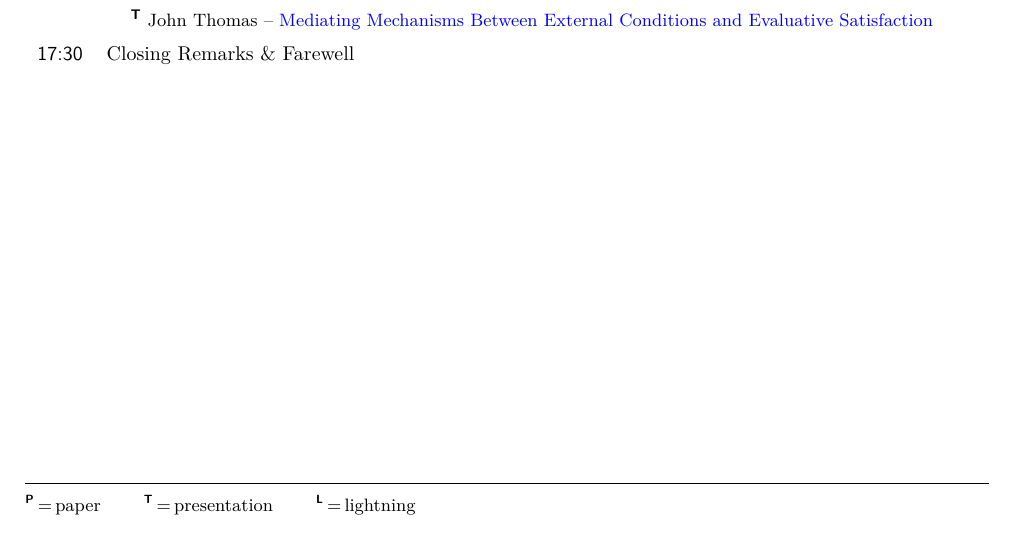
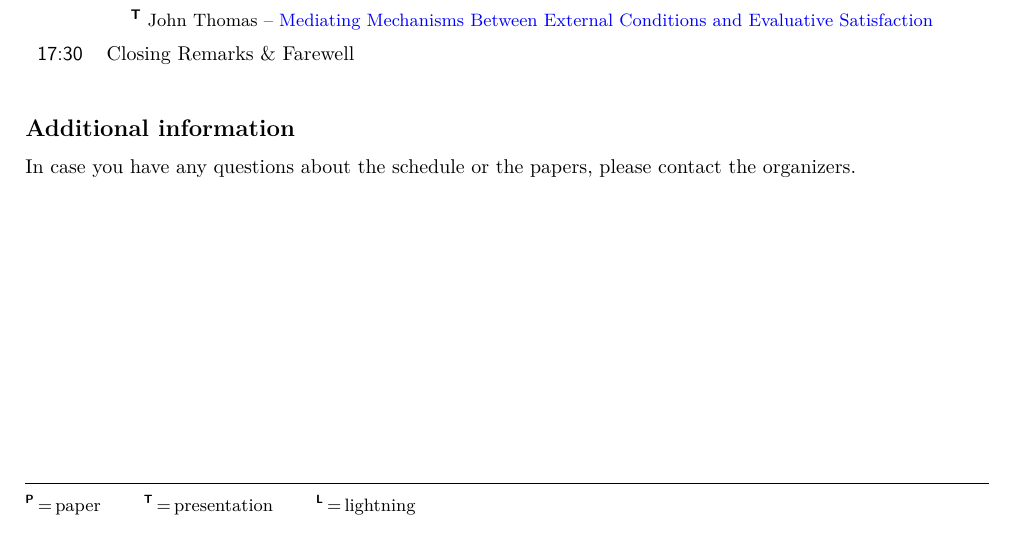
Before and after one commit to ghxm/gesis-psrt-program, a Quarto document (program.qmd): part of page 1 of 5, cut so that both start at the same text. The pictures show the output file program.pdf that the author committed with the source.

Commit message:
Add additional information section

````diff
--- a/program.qmd
+++ b/program.qmd
@@ -166,3 +168,9 @@ cat(tbl)
+## Additional information
+
+In case you have any questions about the schedule or the papers, please contact the organizers.
+
+
+
 ```{r}
 #| echo: false
 #| output: asis
````
Also changed, not shown: program.pdf, program.qmd (3 more changed lines).
